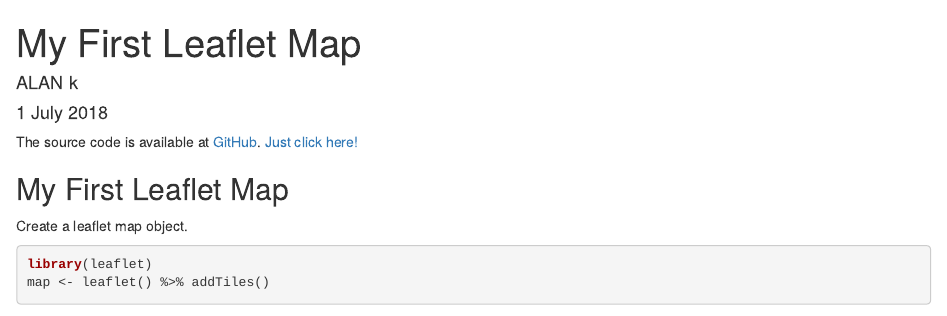
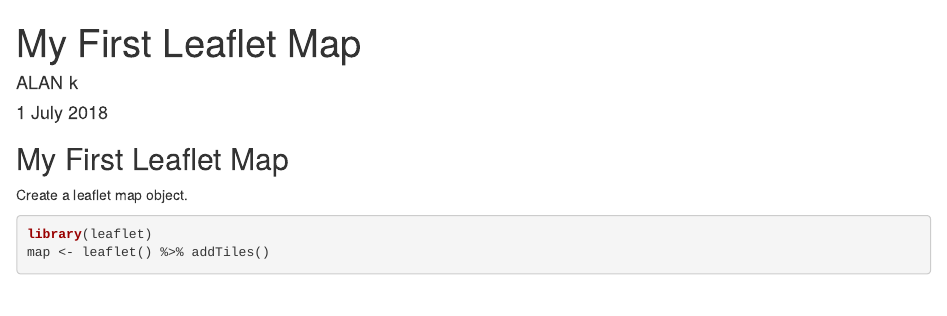
Before and after one commit to alan200/developing-data-products, an R Markdown document (my first leaflet map.rmd): the page in a window 1100 px wide, from its top. Rendered offline with R 4.5, knitr and Pandoc, with nearby package versions; some code elsewhere in the file could not run offline; common packages that the code uses without loading them are loaded.

Commit message:
Update my first leaflet map.rmd

````diff
--- a/my first leaflet map.rmd
+++ b/my first leaflet map.rmd
@@ -8,7 +8,6 @@ output: html_document
 ```{r setup, include=FALSE}
 knitr::opts_chunk$set(echo = TRUE)
 ```
-The source code is available at [GitHub](https://github.com/Krysek/Coursera-Data-Science-Specialization-Developing-Data-Products-Week-2-Assignment). [Just click here!](https://github.com/Krysek/Coursera-Data-Science-Specialization-Developing-Data-Products-Week-2-Assignment)
 
 ## My First Leaflet Map
 Create a leaflet map object.
````
